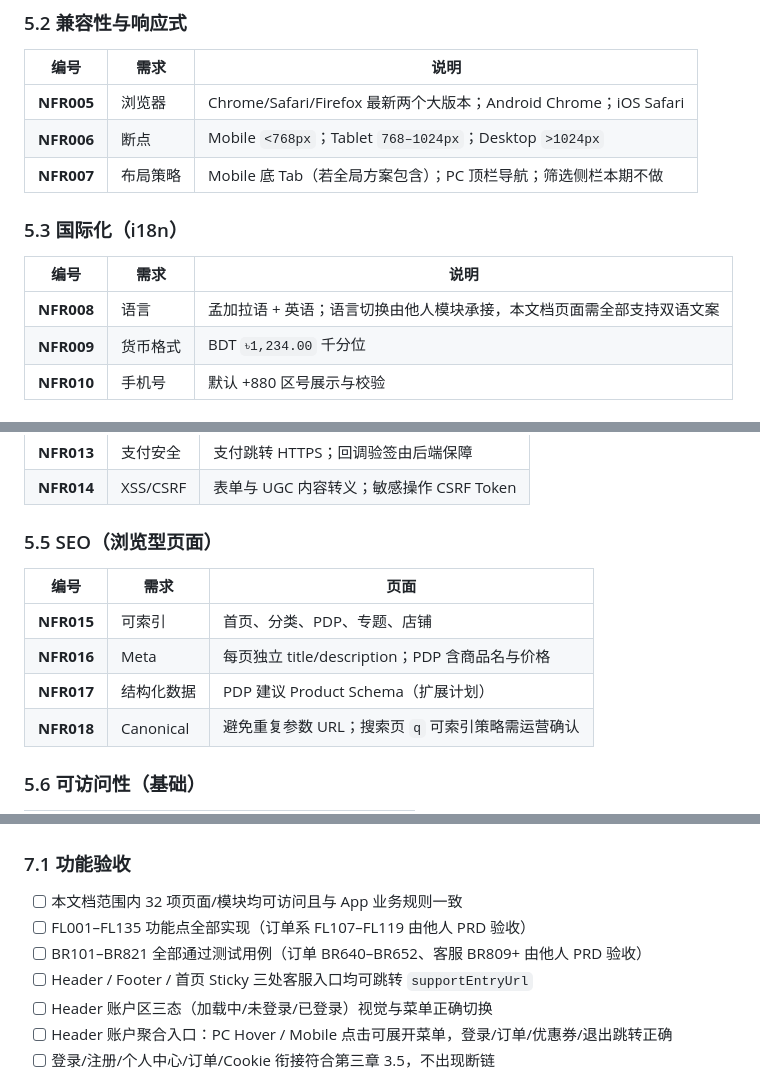
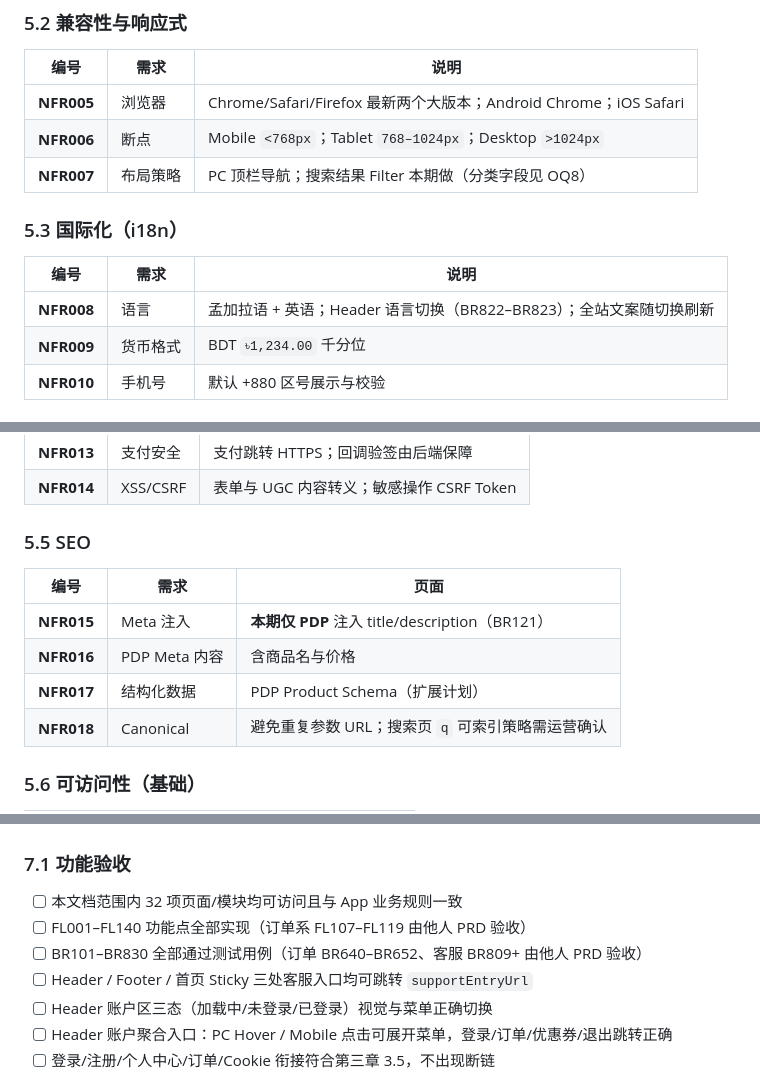
Before and after one commit to Nular/lxy-misc, a Markdown page: docs/kickbazar-toc-web-prd-v1.0.md, 3 parts joined by grey strips. Rendered like a GitHub page.

Commit message:
docs: PRD v1.9 补充 NFR/验收与支付说明收尾
Co-authored-by: Nular <Nular@users.noreply.github.com>

```diff
--- a/docs/kickbazar-toc-web-prd-v1.0.md
+++ b/docs/kickbazar-toc-web-prd-v1.0.md
@@ -1459,13 +1459,13 @@ FL125–FL131（见附录 A）
 |------|------|------|
 | **NFR005** | 浏览器 | Chrome/Safari/Firefox 最新两个大版本；Android Chrome；iOS Safari |
 | **NFR006** | 断点 | Mobile `<768px`；Tablet `768–1024px`；Desktop `>1024px` |
-| **NFR007** | 布局策略 | Mobile 底 Tab（若全局方案包含）；PC 顶栏导航；筛选侧栏本期不做 |
+| **NFR007** | 布局策略 | PC 顶栏导航；搜索结果 Filter 本期做（分类字段见 OQ8） |
 
 ### 5.3 国际化（i18n）
 
 | 编号 | 需求 | 说明 |
 |------|------|------|
-| **NFR008** | 语言 | 孟加拉语 + 英语；语言切换由他人模块承接，本文档页面需全部支持双语文案 |
+| **NFR008** | 语言 | 孟加拉语 + 英语；Header 语言切换（BR822–BR823）；全站文案随切换刷新 |
 | **NFR009** | 货币格式 | BDT `৳1,234.00` 千分位 |
 | **NFR010** | 手机号 | 默认 +880 区号展示与校验 |
 
@@ -1478,13 +1478,13 @@ FL125–FL131（见附录 A）
 | **NFR013** | 支付安全 | 支付跳转 HTTPS；回调验签由后端保障 |
 | **NFR014** | XSS/CSRF | 表单与 UGC 内容转义；敏感操作 CSRF Token |
 
-### 5.5 SEO（浏览型页面）
+### 5.5 SEO
 
 | 编号 | 需求 | 页面 |
 |------|------|------|
-| **NFR015** | 可索引 | 首页、分类、PDP、专题、店铺 |
-| **NFR016** | Meta | 每页独立 title/description；PDP 含商品名与价格 |
-| **NFR017** | 结构化数据 | PDP 建议 Product Schema（扩展计划） |
+| **NFR015** | Meta 注入 | **本期仅 PDP** 注入 title/description（BR121） |
+| **NFR016** | PDP Meta 内容 | 含商品名与价格 |
+| **NFR017** | 结构化数据 | PDP Product Schema（扩展计划） |
 | **NFR018** | Canonical | 避免重复参数 URL；搜索页 `q` 可索引策略需运营确认 |
 
 ### 5.6 可访问性（基础）
@@ -1555,8 +1555,8 @@ FL125–FL131（见附录 A）
 ### 7.1 功能验收
 
 - [ ] 本文档范围内 32 项页面/模块均可访问且与 App 业务规则一致
-- [ ] FL001–FL135 功能点全部实现（订单系 FL107–FL119 由他人 PRD 验收）
-- [ ] BR101–BR821 全部通过测试用例（订单 BR640–BR652、客服 BR809+ 由他人 PRD 验收）
+- [ ] FL001–FL140 功能点全部实现（订单系 FL107–FL119 由他人 PRD 验收）
+- [ ] BR101–BR830 全部通过测试用例（订单 BR640–BR652、客服 BR809+ 由他人 PRD 验收）
 - [ ] Header / Footer / 首页 Sticky 三处客服入口均可跳转 `supportEntryUrl`
 - [ ] Header 账户区三态（加载中/未登录/已登录）视觉与菜单正确切换
 - [ ] Header 账户聚合入口：PC Hover / Mobile 点击可展开菜单，登录/订单/优惠券/退出跳转正确
```
Also changed, not shown: other parts of docs/kickbazar-toc-web-prd-v1.0.md (+3 -3 lines).
